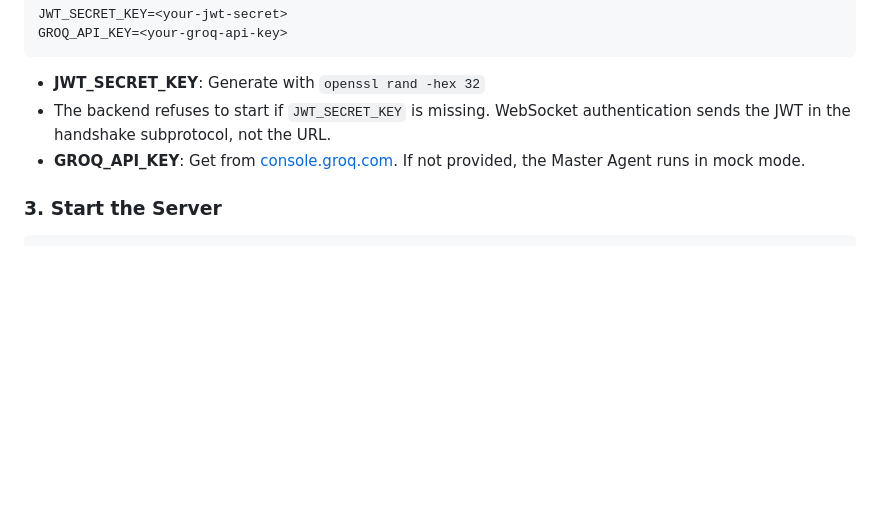
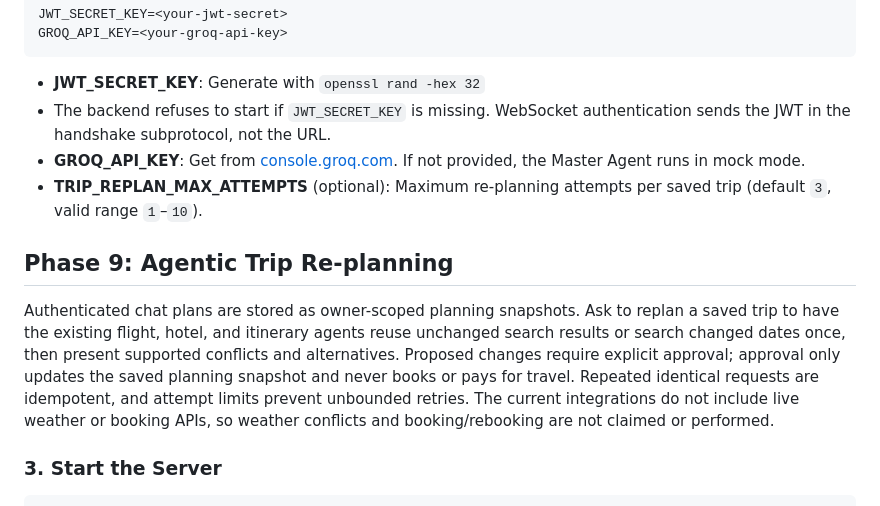
Before and after one commit to luffyIGL010/trip_craft, a Markdown page: README.md, the part around the change. Rendered like a GitHub page; blank space fills up the shorter version.

Commit message:
feat: add agentic trip replanning

```diff
--- a/README.md
+++ b/README.md
@@ -82,6 +82,11 @@ GROQ_API_KEY=<your-groq-api-key>
 - **JWT_SECRET_KEY**: Generate with `openssl rand -hex 32`
 - The backend refuses to start if `JWT_SECRET_KEY` is missing. WebSocket authentication sends the JWT in the handshake subprotocol, not the URL.
 - **GROQ_API_KEY**: Get from [console.groq.com](https://console.groq.com). If not provided, the Master Agent runs in mock mode.
+- **TRIP_REPLAN_MAX_ATTEMPTS** (optional): Maximum re-planning attempts per saved trip (default `3`, valid range `1`–`10`).
+
+## Phase 9: Agentic Trip Re-planning
+
+Authenticated chat plans are stored as owner-scoped planning snapshots. Ask to replan a saved trip to have the existing flight, hotel, and itinerary agents reuse unchanged search results or search changed dates once, then present supported conflicts and alternatives. Proposed changes require explicit approval; approval only updates the saved planning snapshot and never books or pays for travel. Repeated identical requests are idempotent, and attempt limits prevent unbounded retries. The current integrations do not include live weather or booking APIs, so weather conflicts and booking/rebooking are not claimed or performed.
 
 ### 3. Start the Server
 
```
